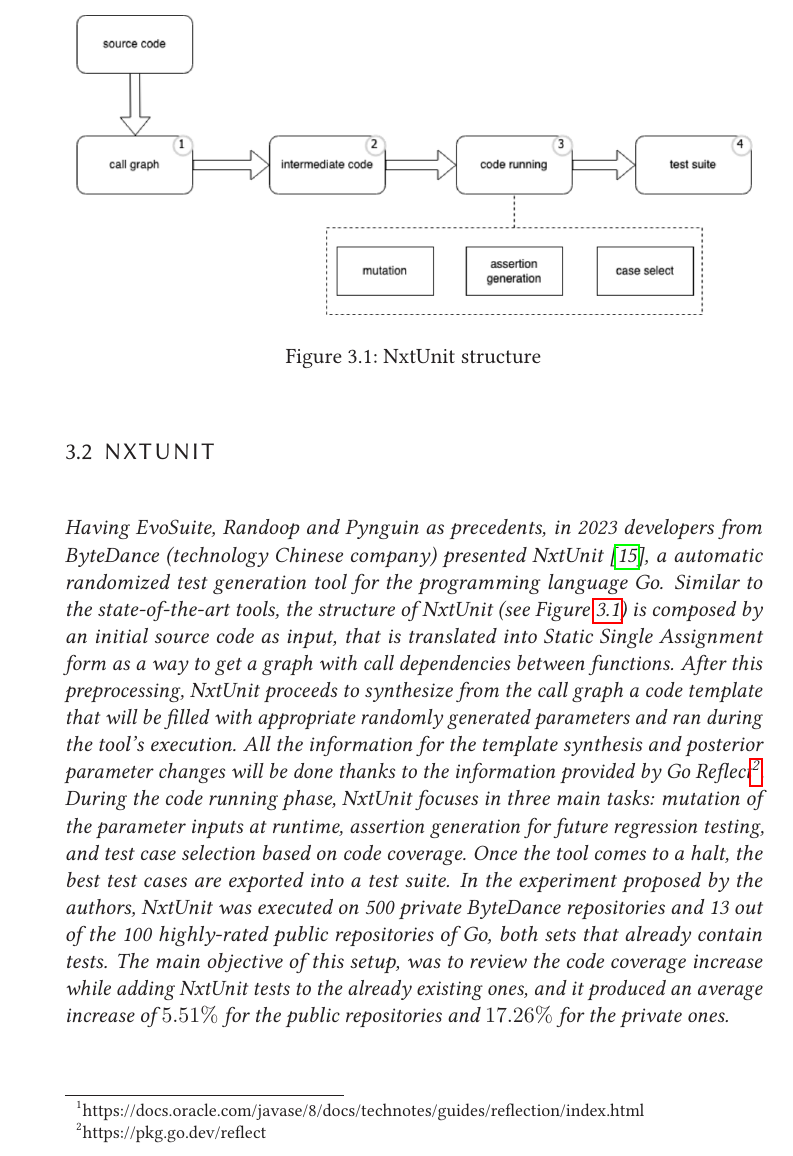
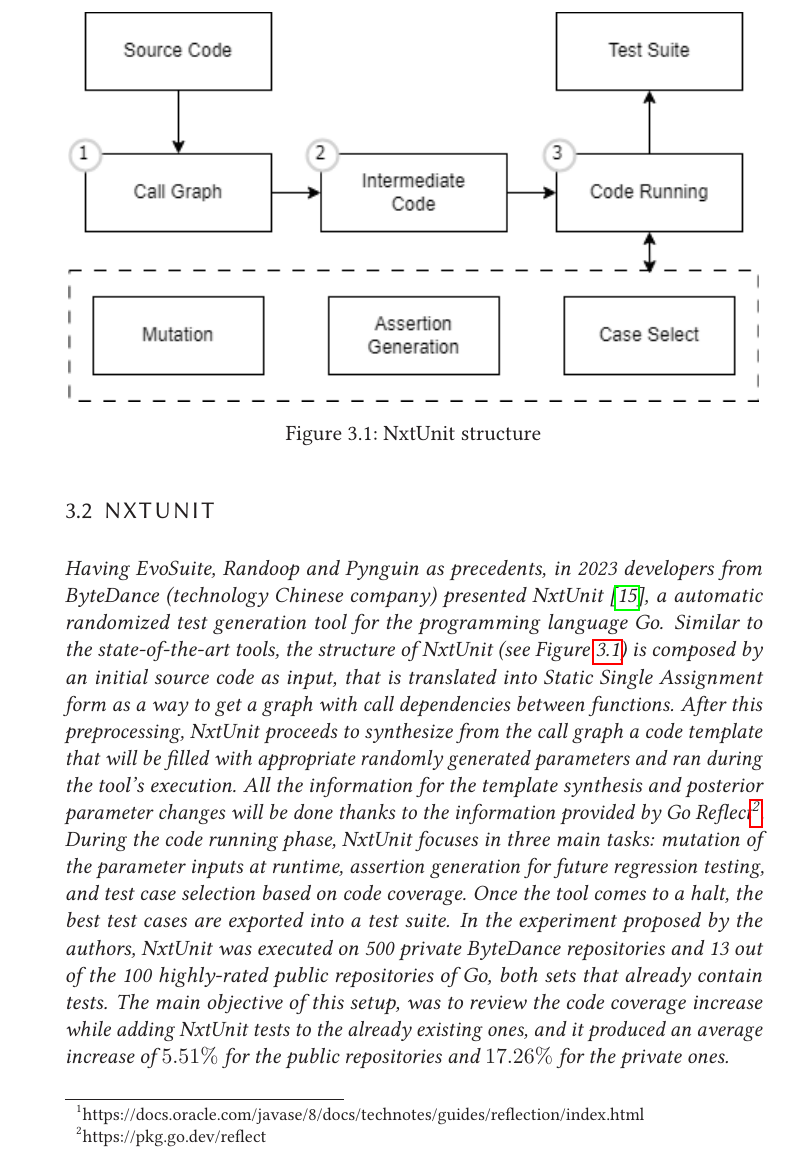
Before and after one commit to darklambda/MasterThesis2024, a LaTeX thesis (pynguinGraphBasedObjectGen.tex): part of page 12 of 16, cut so that both start at the same text. Compiled offline with pdfLaTeX.

Commit message:
Figures changed

```diff
--- a/pynguinGraphBasedObjectGen.tex
+++ b/pynguinGraphBasedObjectGen.tex
@@ -229,7 +229,7 @@
 
 \begin{figure}[bt]
   \centering
-  \includegraphics[width=.99\textwidth]{Figures/nxtunit.png}
+  \includegraphics[width=.99\textwidth]{Figures/nxtunit2.png}
   \caption{NxtUnit structure}\label{fig:nxt}
 \end{figure}
 
```
Also changed, not shown: Figures/jseft2.png (added), Figures/nxtunit2.png (added), pynguinGraphBasedObjectGen.tex (2 more changed lines), 1 other file.
